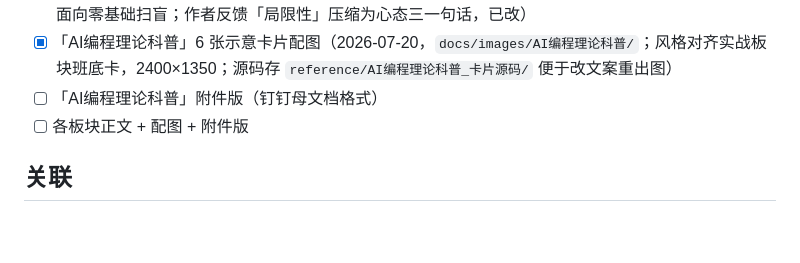
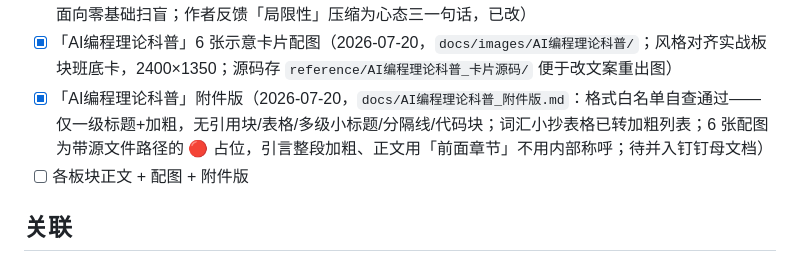
Before and after one commit to Mr-Salticidae/codex-tutorial, a Markdown page: README.md, the part around the change. GitHub-like rendering; blank space fills up the shorter version.

```diff
--- a/README.md
+++ b/README.md
@@ -77,7 +77,7 @@ reference/            母教程节选、源项目复盘等参考资料（只读
 - [ ] 人生模拟器附件版（钉钉母文档格式，配图过目后制作）
 - [x] 「AI编程理论科普」大纲 v0.1 + 正文 v0.1（2026-07-20，作者指示追加；纯理论板块无源项目反推，面向零基础扫盲；作者反馈「局限性」压缩为心态三一句话，已改）
 - [x] 「AI编程理论科普」6 张示意卡片配图（2026-07-20，`docs/images/AI编程理论科普/`；风格对齐实战板块班底卡，2400×1350；源码存 `reference/AI编程理论科普_卡片源码/` 便于改文案重出图）
-- [ ] 「AI编程理论科普」附件版（钉钉母文档格式）
+- [x] 「AI编程理论科普」附件版（2026-07-20，`docs/AI编程理论科普_附件版.md`：格式白名单自查通过——仅一级标题+加粗，无引用块/表格/多级小标题/分隔线/代码块；词汇小抄表格已转加粗列表；6 张配图为带源文件路径的 🔴 占位，引言整段加粗、正文用「前面章节」不用内部称呼；待并入钉钉母文档）
 - [ ] 各板块正文 + 配图 + 附件版
 
 ## 关联
```
Also changed, not shown: docs/AI编程理论科普_附件版.md (added, +100 -0 lines).
